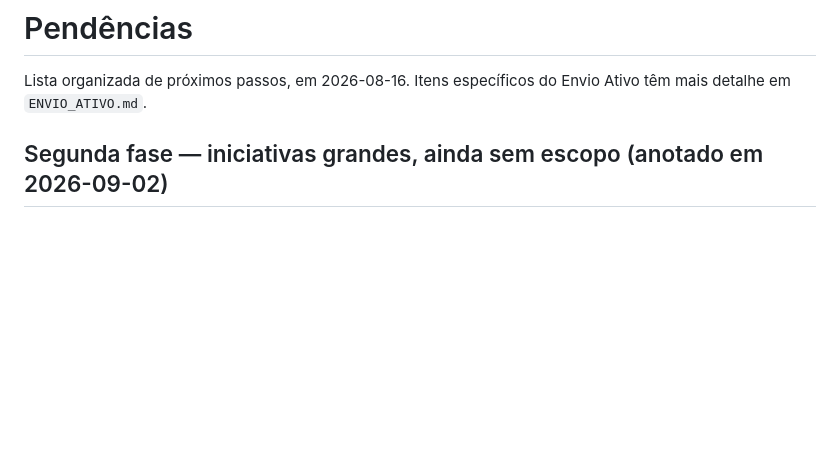
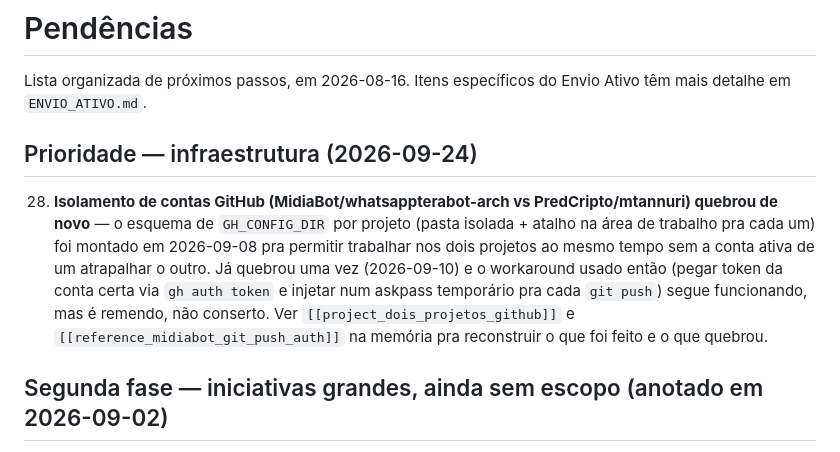
Before and after one commit to whatsappterabot-arch/midiabot, a Markdown page: PENDENCIAS.md, the part around the change. Rendered like a GitHub page; blank space fills up the shorter version.

Commit message:
Registrar prioridade: consertar isolamento de contas GitHub
Item 28: o esquema de GH_CONFIG_DIR por projeto (MidiaBot vs PredCripto)
quebrou de novo desde 2026-09-10; o workaround via askpass continua
funcionando mas e remendo, nao conserto definitivo.

Co-Authored-By: Claude Sonnet 5 <noreply@anthropic.com>
Claude-Session: https://claude.ai/code/session_01MH2NhvVD7HgTigEmXcGZpe

```diff
--- a/PENDENCIAS.md
+++ b/PENDENCIAS.md
@@ -1,6 +1,10 @@
 # Pendências
 
 Lista organizada de próximos passos, em 2026-08-16. Itens específicos do Envio Ativo têm mais detalhe em `ENVIO_ATIVO.md`.
+
+## Prioridade — infraestrutura (2026-09-24)
+
+28. **Isolamento de contas GitHub (MidiaBot/whatsappterabot-arch vs PredCripto/mtannuri) quebrou de novo** — o esquema de `GH_CONFIG_DIR` por projeto (pasta isolada + atalho na área de trabalho pra cada um) foi montado em 2026-09-08 pra permitir trabalhar nos dois projetos ao mesmo tempo sem a conta ativa de um atrapalhar o outro. Já quebrou uma vez (2026-09-10) e o workaround usado então (pegar token da conta certa via `gh auth token` e injetar num askpass temporário pra cada `git push`) segue funcionando, mas é remendo, não conserto. Ver `[[project_dois_projetos_github]]` e `[[reference_midiabot_git_push_auth]]` na memória pra reconstruir o que foi feito e o que quebrou.
 
 ## Segunda fase — iniciativas grandes, ainda sem escopo (anotado em 2026-09-02)
 
```
